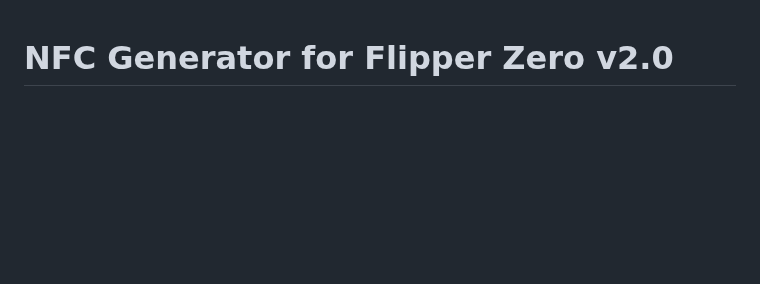
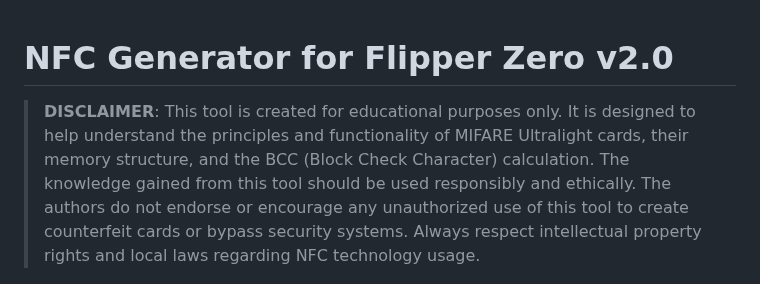
Before and after one commit to Hessevalentino/NFC-Ultralight-Generator, a Markdown page: README.md, the part around the change. Drawn GitHub-style; blank space fills up the shorter version.

```diff
--- a/README.md
+++ b/README.md
@@ -1,4 +1,6 @@
 # NFC Generator for Flipper Zero v2.0
+
+> **DISCLAIMER**: This tool is created for educational purposes only. It is designed to help understand the principles and functionality of MIFARE Ultralight cards, their memory structure, and the BCC (Block Check Character) calculation. The knowledge gained from this tool should be used responsibly and ethically. The authors do not endorse or encourage any unauthorized use of this tool to create counterfeit cards or bypass security systems. Always respect intellectual property rights and local laws regarding NFC technology usage.
 
 <p align="center">
   <img src="assets/img/nfclogo.png" alt="NFC Generator Logo" width="300">
```
